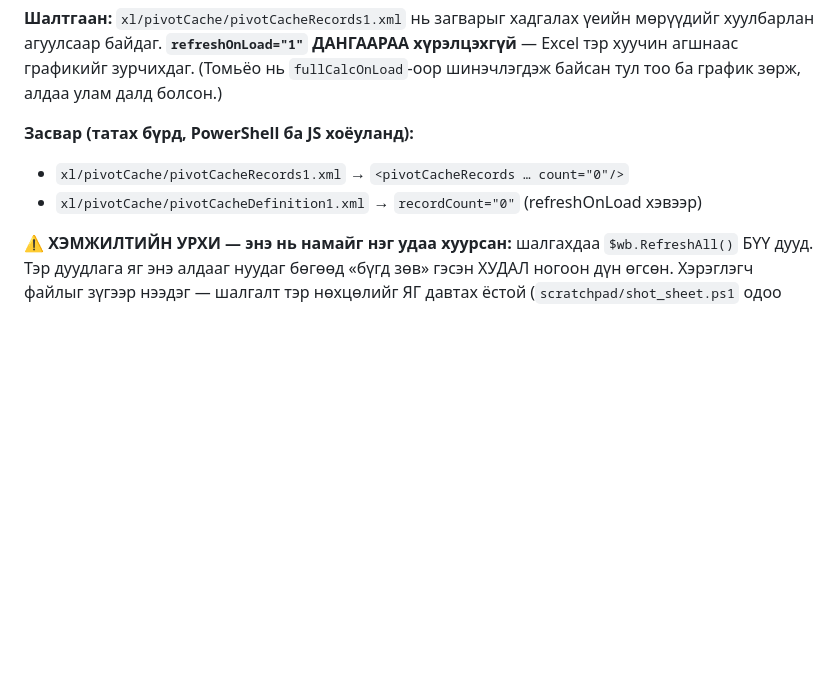
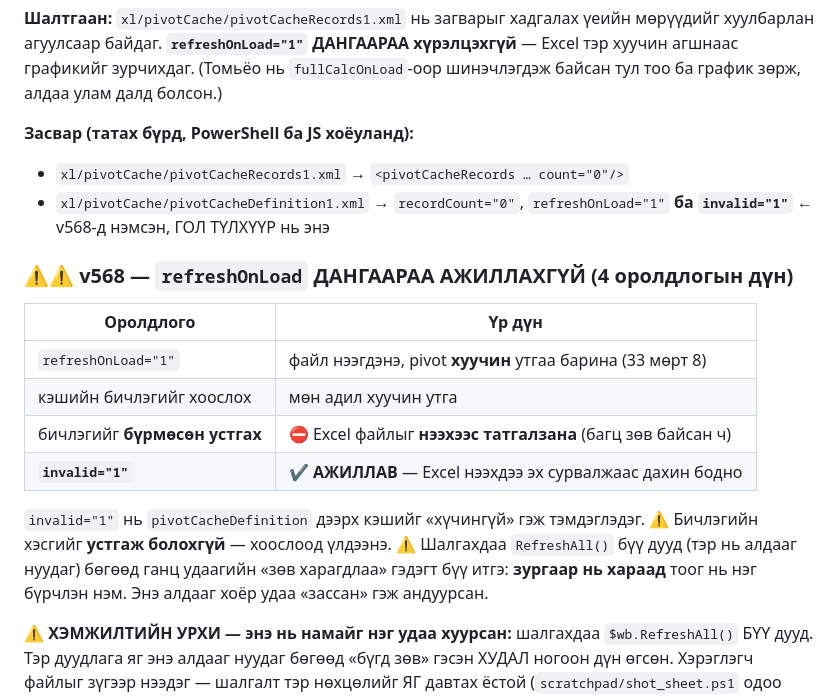
Before and after one commit to monoshuns07-glitch/monos-hab-lms, a Markdown page: CLAUDE.md, the part around the change. Drawn GitHub-style; blank space fills up the shorter version.

Commit message:
CLAUDE.md: pivot дахин бодогдохгүй байсны эцсийн шийдэл — invalid="1" (v568)
Дөрвөн оролдлогын хүснэгт: refreshOnLoad дангаараа ажиллахгүй; бичлэгийг
хоослоход мөн хуучин утга; бүрмөсөн устгахад Excel файлыг нээхээс татгалзана;
invalid="1" нь ажилладаг. Мөн шалгахдаа RefreshAll бүү дууд, ганц удаагийн
«зөв харагдлаа»-д бүү итгэ, зургаар нь хараад тоог нэг бүрчлэн нэм гэдгийг
тэмдэглэв — энэ алдааг хоёр удаа «зассан» гэж андуурсан.

Co-Authored-By: Claude Opus 5 (1M context) <noreply@anthropic.com>

```diff
--- a/CLAUDE.md
+++ b/CLAUDE.md
@@ -224,7 +224,22 @@ Excel-ийн график, PivotTable, Slicer-ийг **ямар ч JavaScript с
 
 **Засвар (татах бүрд, PowerShell ба JS хоёуланд):**
 - `xl/pivotCache/pivotCacheRecords1.xml` → `<pivotCacheRecords … count="0"/>`
-- `xl/pivotCache/pivotCacheDefinition1.xml` → `recordCount="0"` (refreshOnLoad хэвээр)
+- `xl/pivotCache/pivotCacheDefinition1.xml` → `recordCount="0"`, `refreshOnLoad="1"`
+  **ба `invalid="1"`** ← v568-д нэмсэн, ГОЛ ТҮЛХҮҮР нь энэ
+
+### ⚠⚠ v568 — `refreshOnLoad` ДАНГААРАА АЖИЛЛАХГҮЙ (4 оролдлогын дүн)
+| Оролдлого | Үр дүн |
+|---|---|
+| `refreshOnLoad="1"` | файл нээгдэнэ, pivot **хуучин** утгаа барина (33 мөрт 8) |
+| кэшийн бичлэгийг хоослох | мөн адил хуучин утга |
+| бичлэгийг **бүрмөсөн устгах** | ⛔ Excel файлыг **нээхээс татгалзана** (багц зөв байсан ч) |
+| **`invalid="1"`** | ✔ **АЖИЛЛАВ** — Excel нээхдээ эх сурвалжаас дахин бодно |
+
+`invalid="1"` нь `pivotCacheDefinition` дээрх кэшийг «хүчингүй» гэж тэмдэглэдэг.
+⚠ Бичлэгийн хэсгийг **устгаж болохгүй** — хоослоод үлдээнэ.
+⚠ Шалгахдаа `RefreshAll()` бүү дууд (тэр нь алдааг нуудаг) бөгөөд ганц
+удаагийн «зөв харагдлаа» гэдэгт бүү итгэ: **зургаар нь хараад** тоог нь нэг
+бүрчлэн нэм. Энэ алдааг хоёр удаа «зассан» гэж андуурсан.
 
 **⚠ ХЭМЖИЛТИЙН УРХИ — энэ нь намайг нэг удаа хуурсан:** шалгахдаа
 `$wb.RefreshAll()` БҮҮ дууд. Тэр дуудлага яг энэ алдааг нуудаг бөгөөд «бүгд
```
